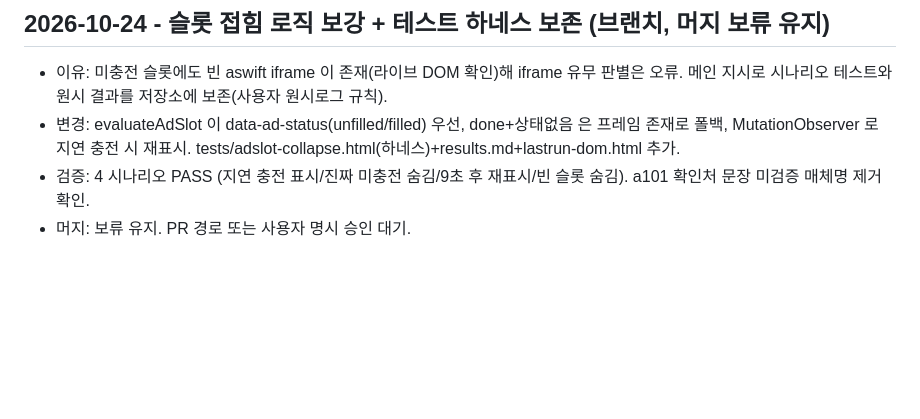
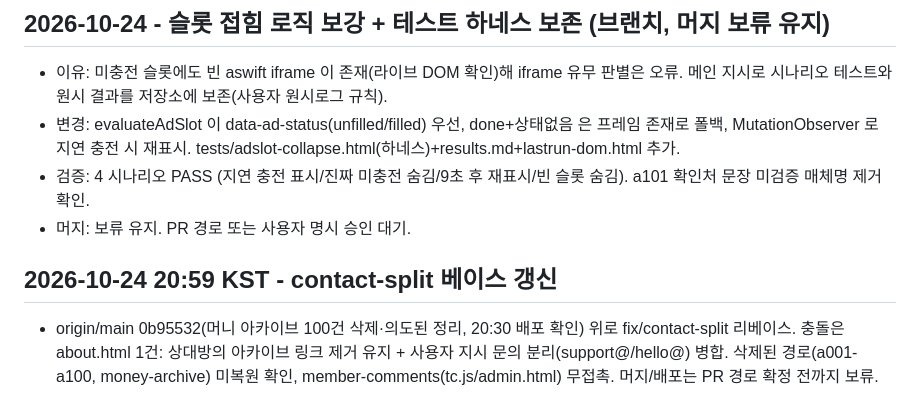
Before and after one commit to ljw0721-coder/moneycheck, a Markdown page: docs/dev-journal.md, the part around the change. Drawn GitHub-style; blank space fills up the shorter version.

Commit message:
docs: journal contact-split rebase onto 0b95532 (archive prune confirmed intentional)

```diff
--- a/docs/dev-journal.md
+++ b/docs/dev-journal.md
@@ -108,3 +108,6 @@
 - 변경: evaluateAdSlot 이 data-ad-status(unfilled/filled) 우선, done+상태없음 은 프레임 존재로 폴백, MutationObserver 로 지연 충전 시 재표시. tests/adslot-collapse.html(하네스)+results.md+lastrun-dom.html 추가.
 - 검증: 4 시나리오 PASS (지연 충전 표시/진짜 미충전 숨김/9초 후 재표시/빈 슬롯 숨김). a101 확인처 문장 미검증 매체명 제거 확인.
 - 머지: 보류 유지. PR 경로 또는 사용자 명시 승인 대기.
+
+## 2026-10-24 20:59 KST - contact-split 베이스 갱신
+- origin/main 0b95532(머니 아카이브 100건 삭제·의도된 정리, 20:30 배포 확인) 위로 fix/contact-split 리베이스. 충돌은 about.html 1건: 상대방의 아카이브 링크 제거 유지 + 사용자 지시 문의 분리(support@/hello@) 병합. 삭제된 경로(a001-a100, money-archive) 미복원 확인, member-comments(tc.js/admin.html) 무접촉. 머지/배포는 PR 경로 확정 전까지 보류.
```
